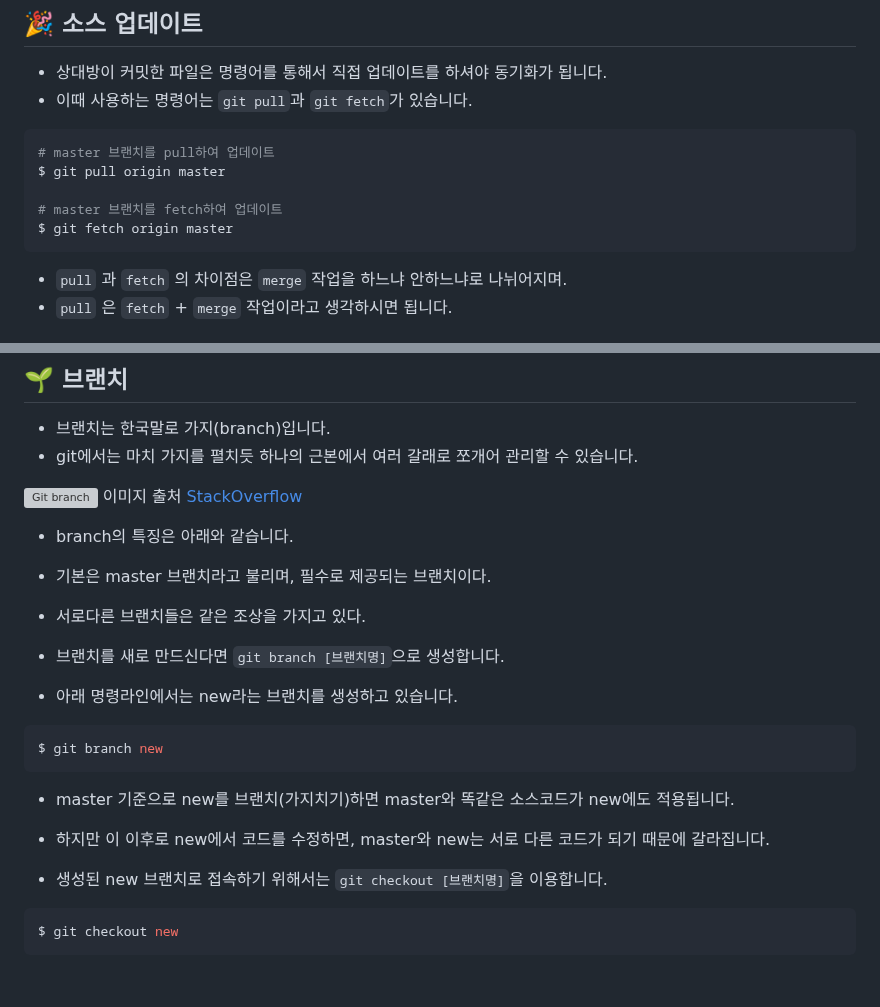
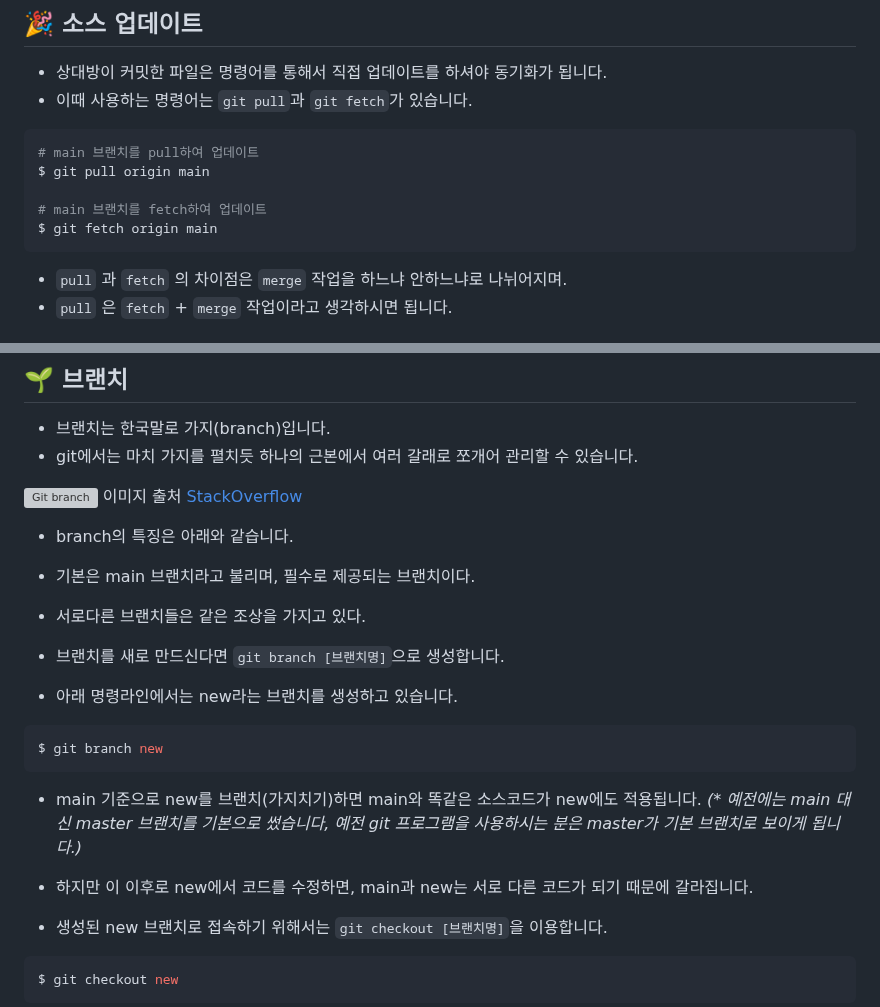
Before and after one commit to KennethanCeyer/tutorial-git, a Markdown page: README.md, 2 parts joined by grey strips. Drawn GitHub-style; blank space fills up the shorter version; grey boxes are pictures that could not be loaded.

````diff
--- a/README.md
+++ b/README.md
@@ -193,11 +193,11 @@ $ git commit -m "UI 레이아웃 이슈 수정 및 관리자 벨리데이션 추
 - 이때 사용하는 명령어는 `git pull`과 `git fetch`가 있습니다.
 
 ```bash
-# master 브랜치를 pull하여 업데이트
-$ git pull origin master
+# main 브랜치를 pull하여 업데이트
+$ git pull origin main
 
-# master 브랜치를 fetch하여 업데이트
-$ git fetch origin master
+# main 브랜치를 fetch하여 업데이트
+$ git fetch origin main
 ```
 
 - `pull` 과 `fetch` 의 차이점은 `merge` 작업을 하느냐 안하느냐로 나뉘어지며.
@@ -249,7 +249,7 @@ $ git reset 991ee8c --mixed
 
 - branch의 특징은 아래와 같습니다.
 
- - 기본은 master 브랜치라고 불리며, 필수로 제공되는 브랜치이다.
+ - 기본은 main 브랜치라고 불리며, 필수로 제공되는 브랜치이다.
  - 서로다른 브랜치들은 같은 조상을 가지고 있다.
 
 - 브랜치를 새로 만드신다면 `git branch [브랜치명]`으로 생성합니다.
@@ -259,8 +259,9 @@ $ git reset 991ee8c --mixed
 $ git branch new
 ```
 
-- master 기준으로 new를 브랜치(가지치기)하면 master와 똑같은 소스코드가 new에도 적용됩니다.
-- 하지만 이 이후로 new에서 코드를 수정하면, master와 new는 서로 다른 코드가 되기 때문에 갈라집니다.
+- main 기준으로 new를 브랜치(가지치기)하면 main와 똑같은 소스코드가 new에도 적용됩니다.
+_(* 예전에는 main 대신 master 브랜치를 기본으로 썼습니다, 예전 git 프로그램을 사용하시는 분은 master가 기본 브랜치로 보이게 됩니다.)_
+- 하지만 이 이후로 new에서 코드를 수정하면, main과 new는 서로 다른 코드가 되기 때문에 갈라집니다.
 
 - 생성된 new 브랜치로 접속하기 위해서는 `git checkout [브랜치명]`을 이용합니다.
 
````
Also changed, not shown: other parts of README.md (+16 -16 lines).
